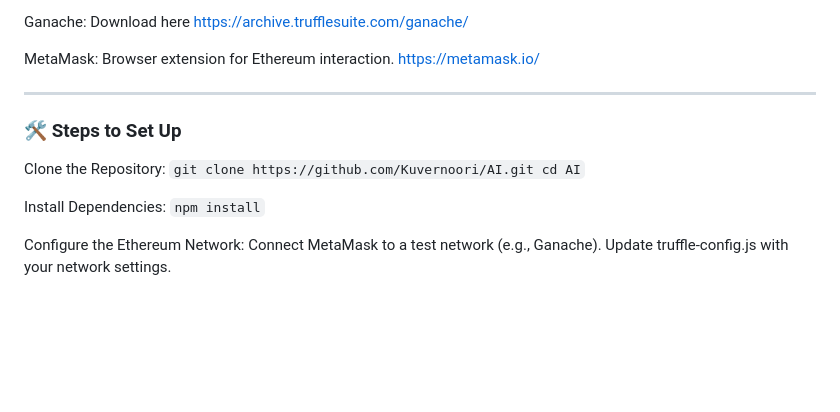
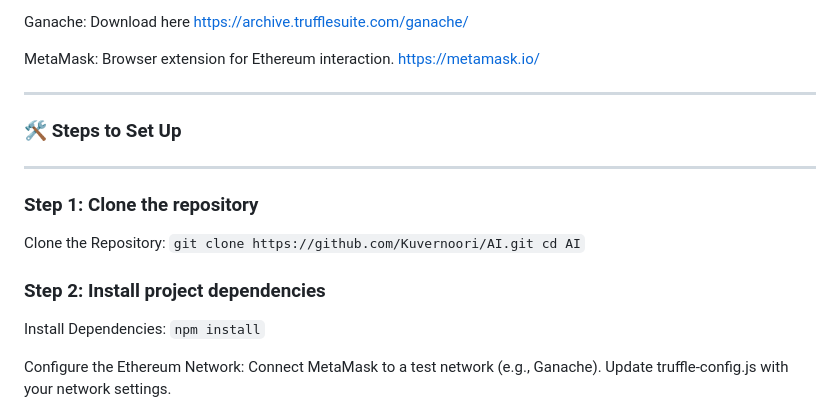
Before and after one commit to Kuvernoori/AI, a Markdown page: Readme.md, the part around the change. GitHub-like rendering; blank space fills up the shorter version.

```diff
--- a/Readme.md
+++ b/Readme.md
@@ -55,10 +55,13 @@ https://metamask.io/
 ---
 
 ### 🛠️ Steps to Set Up
+---
+### Step 1: Clone the repository
 Clone the Repository:
-`git clone https://github.com/Kuvernoori/AI.git
-cd AI`
+``git clone https://github.com/Kuvernoori/AI.git
+cd AI``
 
+### Step 2: Install project dependencies
 Install Dependencies:
 `npm install`
 
```
